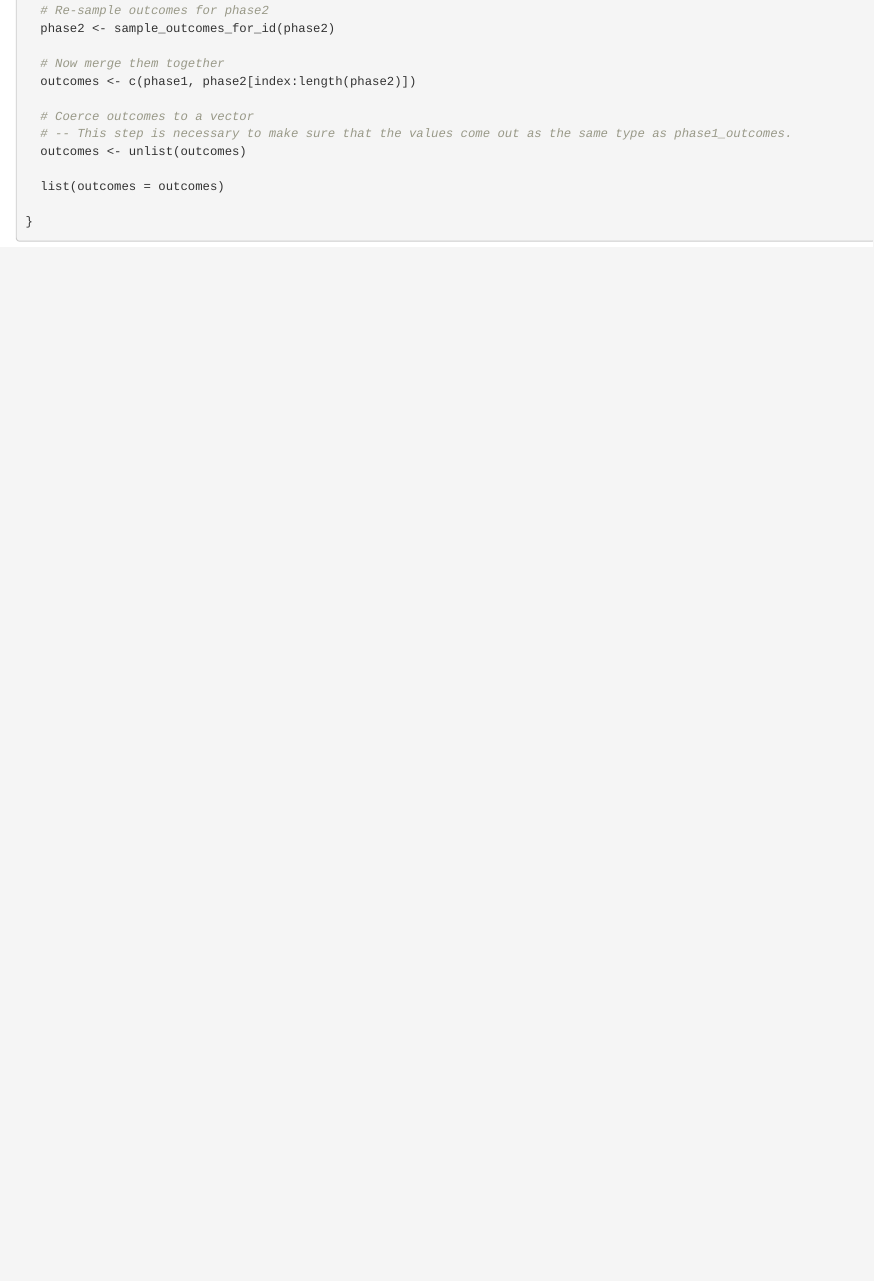
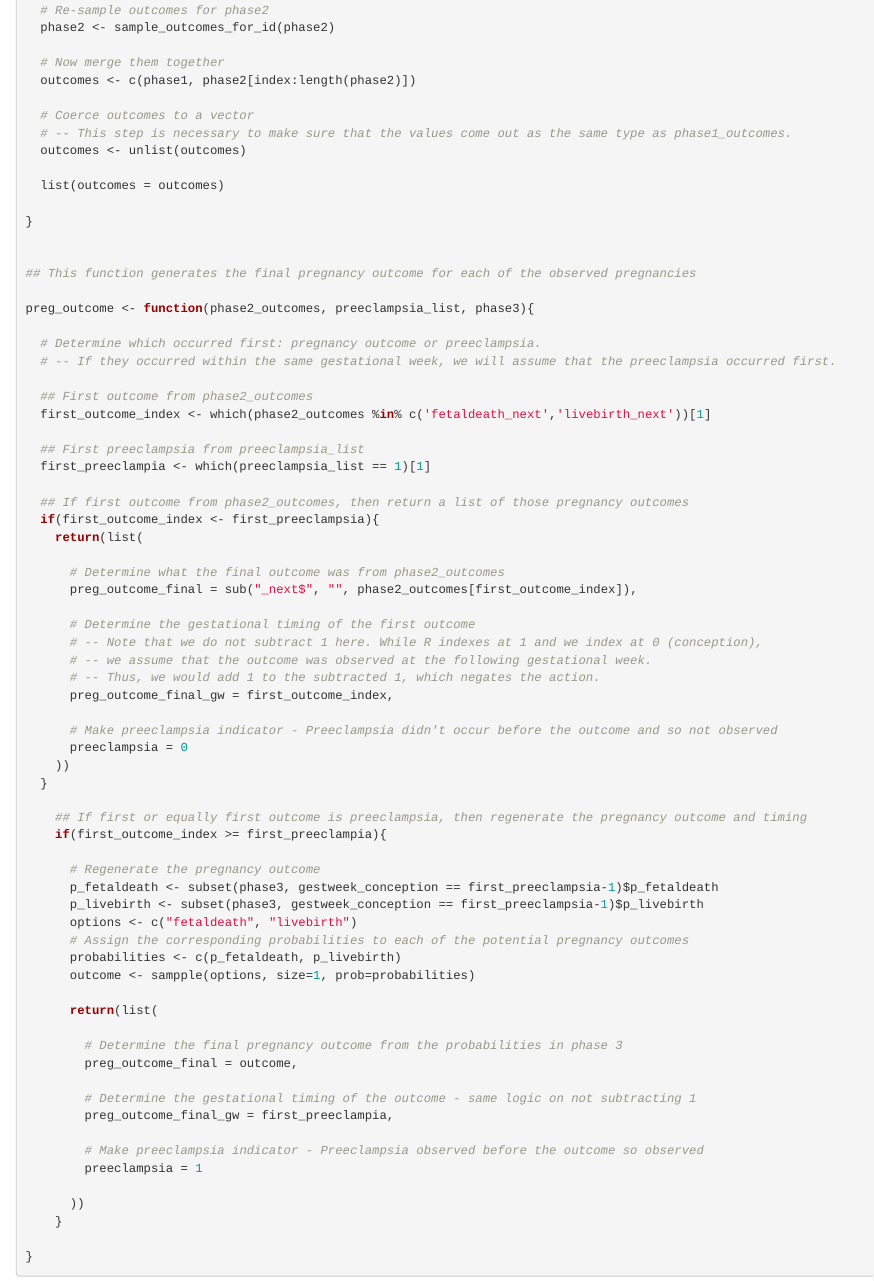
Before and after one commit to chasedlatour/Multiple_outcomes_pregnancy, an R Markdown document (Data Generation.Rmd): the page in a window 1100 px wide, from 3860 px down before the commit and from 4600 px down after it, so that both start at the same text. Rendered offline with R 4.5, knitr and Pandoc, with nearby package versions; some code elsewhere in the file could not run offline.

Commit message:
Wrote code to implement Phase 3. Still needs to be reviewed for potential edge cases and bugs.

````diff
--- a/Data Generation.Rmd
+++ b/Data Generation.Rmd
@@ -239,6 +279,65 @@ resample_outcomes <- function(first_index, phase1_outcomes, phase2){
 }
 
 
+## This function generates the final pregnancy outcome for each of the observed pregnancies
+
+preg_outcome <- function(phase2_outcomes, preeclampsia_list, phase3){
+
+  # Determine which occurred first: pregnancy outcome or preeclampsia.
+  # -- If they occurred within the same gestational week, we will assume that the preeclampsia occurred first.
+
+  ## First outcome from phase2_outcomes
+  first_outcome_index <- which(phase2_outcomes %in% c('fetaldeath_next','livebirth_next'))[1]
+
+  ## First preeclampsia from preeclampsia_list
+  first_preeclampia <- which(preeclampsia_list == 1)[1]
+
+  ## If first outcome from phase2_outcomes, then return a list of those pregnancy outcomes
+  if(first_outcome_index <- first_preeclampsia){
+    return(list(
+
+      # Determine what the final outcome was from phase2_outcomes
+      preg_outcome_final = sub("_next$", "", phase2_outcomes[first_outcome_index]),
+
+      # Determine the gestational timing of the first outcome
+      # -- Note that we do not subtract 1 here. While R indexes at 1 and we index at 0 (conception),
+      # -- we assume that the outcome was observed at the following gestational week.
+      # -- Thus, we would add 1 to the subtracted 1, which negates the action.
+      preg_outcome_final_gw = first_outcome_index,
+
+      # Make preeclampsia indicator - Preeclampsia didn't occur before the outcome and so not observed
+      preeclampsia = 0
+    ))
+  }
+
+    ## If first or equally first outcome is preeclampsia, then regenerate the pregnancy outcome and timing
+    if(first_outcome_index >= first_preeclampia){
+
+      # Regenerate the pregnancy outcome
+      p_fetaldeath <- subset(phase3, gestweek_conception == first_preeclampsia-1)$p_fetaldeath
+      p_livebirth <- subset(phase3, gestweek_conception == first_preeclampsia-1)$p_livebirth
+      options <- c("fetaldeath", "livebirth")
+      # Assign the corresponding probabilities to each of the potential pregnancy outcomes
+      probabilities <- c(p_fetaldeath, p_livebirth)
+      outcome <- sampple(options, size=1, prob=probabilities)
+
+      return(list(
+
+        # Determine the final pregnancy outcome from the probabilities in phase 3
+        preg_outcome_final = outcome,
+
+        # Determine the gestational timing of the outcome - same logic on not subtracting 1
+        preg_outcome_final_gw = first_preeclampia,
+
+        # Make preeclampsia indicator - Preeclampsia observed before the outcome so observed
+        preeclampsia = 1
+
+      ))
+    }
+
+}
+
+
 ```
 
 
````
Also changed, not shown: Simulation parameters.xlsx, Data Generation.Rmd (42 more changed lines).
